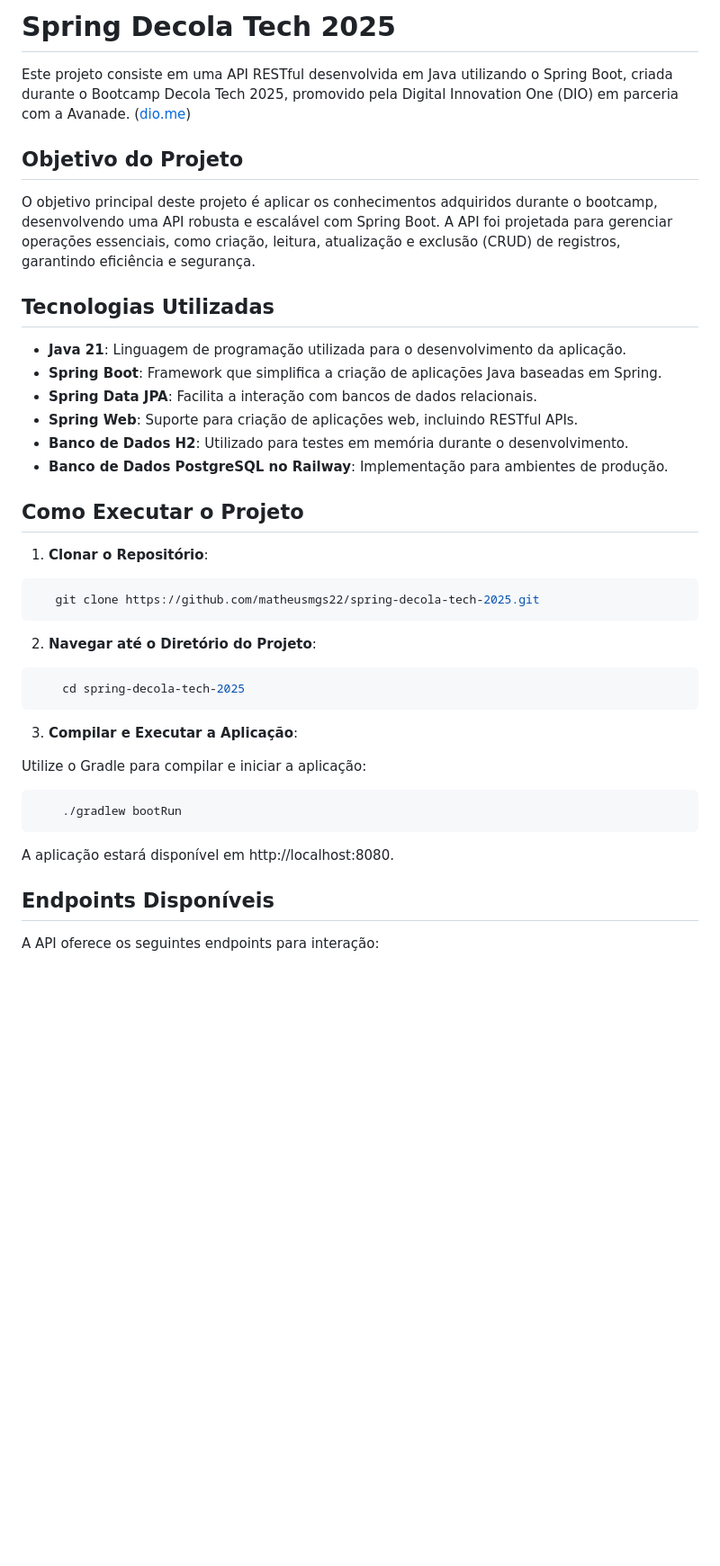
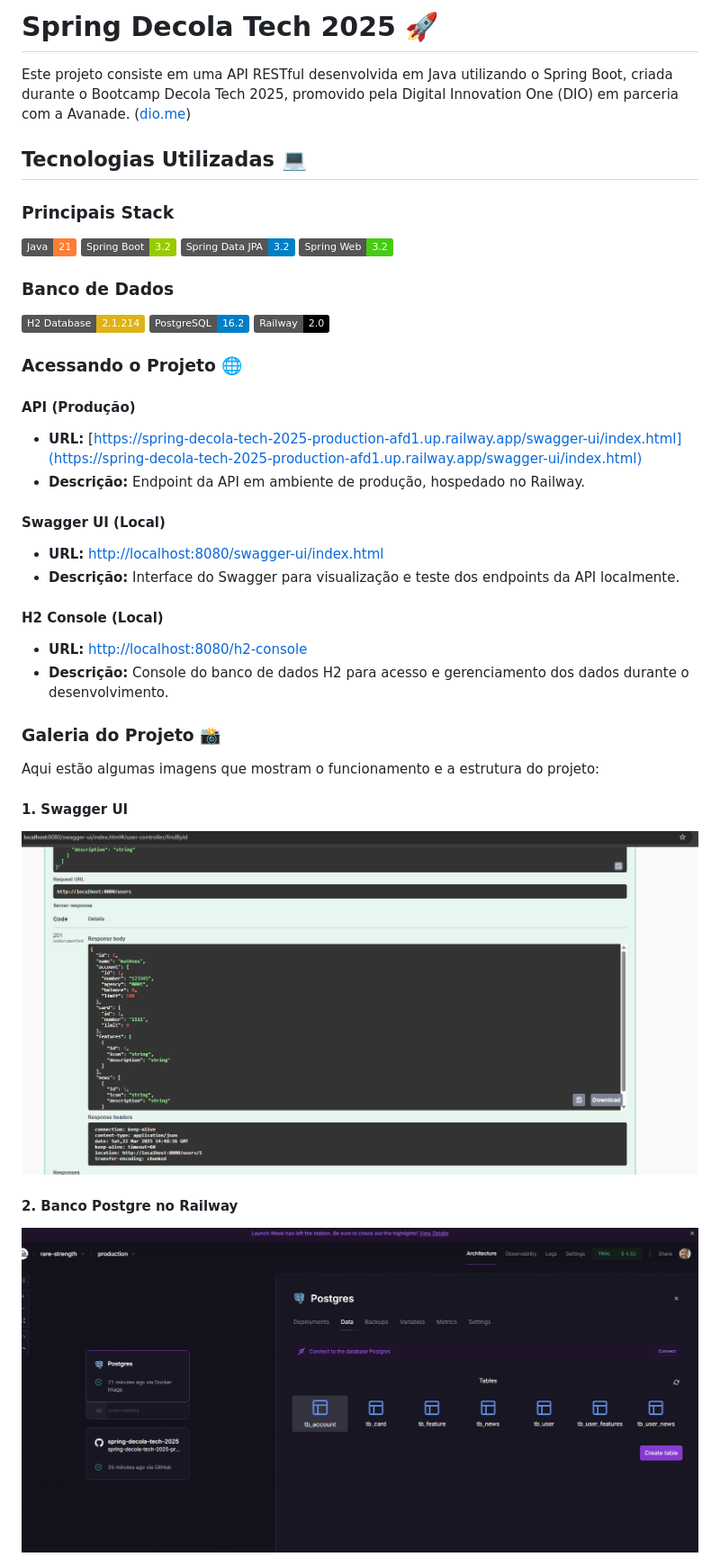
Before and after one commit to matheusmgs22/spring-decola-tech-2025, a Markdown page: README.md, the part around the change printed below. Shown: that part at 90% size. GitHub-like rendering; pictures changed too: assets/postgre_railway.png (added), assets/swagger_create.png (added); badges without logos; blank space fills up the shorter version.

````diff
--- a/README.md
+++ b/README.md
@@ -1,44 +1,43 @@
-# Spring Decola Tech 2025
+# Spring Decola Tech 2025 🚀
 
 Este projeto consiste em uma API RESTful desenvolvida em Java utilizando o Spring Boot, criada durante o Bootcamp Decola Tech 2025, promovido pela Digital Innovation One (DIO) em parceria com a Avanade. ([dio.me](https://www.dio.me/))
 
-## Objetivo do Projeto
+## Tecnologias Utilizadas 💻
 
-O objetivo principal deste projeto é aplicar os conhecimentos adquiridos durante o bootcamp, desenvolvendo uma API robusta e escalável com Spring Boot. A API foi projetada para gerenciar operações essenciais, como criação, leitura, atualização e exclusão (CRUD) de registros, garantindo eficiência e segurança.
+### Principais Stack
+![Java](https://img.shields.io/badge/Java-21-orange?logo=openjdk&logoColor=white)
+![Spring Boot](https://img.shields.io/badge/Spring_Boot-3.2-green?logo=springboot&logoColor=white)
+![Spring Data JPA](https://img.shields.io/badge/Spring_Data_JPA-3.2-blue?logo=spring&logoColor=white)
+![Spring Web](https://img.shields.io/badge/Spring_Web-3.2-brightgreen?logo=spring&logoColor=white)
 
-## Tecnologias Utilizadas
+### Banco de Dados
+![H2 Database](https://img.shields.io/badge/H2_Database-2.1.214-yellow?logo=h2&logoColor=white)
+![PostgreSQL](https://img.shields.io/badge/PostgreSQL-16.2-blue?logo=postgresql&logoColor=white)
+![Railway](https://img.shields.io/badge/Railway-2.0-000?logo=railway&logoColor=white)
 
-- **Java 21**: Linguagem de programação utilizada para o desenvolvimento da aplicação.
-- **Spring Boot**: Framework que simplifica a criação de aplicações Java baseadas em Spring.
-- **Spring Data JPA**: Facilita a interação com bancos de dados relacionais.
-- **Spring Web**: Suporte para criação de aplicações web, incluindo RESTful APIs.
-- **Banco de Dados H2**: Utilizado para testes em memória durante o desenvolvimento.
-- **Banco de Dados PostgreSQL no Railway**: Implementação para ambientes de produção.
+### Acessando o Projeto 🌐
 
-## Como Executar o Projeto
+#### **API (Produção)**
+- **URL:** [https://spring-decola-tech-2025-production-afd1.up.railway.app/swagger-ui/index.html](https://spring-decola-tech-2025-production-afd1.up.railway.app/swagger-ui/index.html)
+- **Descrição:** Endpoint da API em ambiente de produção, hospedado no Railway.
 
-1. **Clonar o Repositório**:
+#### **Swagger UI (Local)**
+- **URL:** [http://localhost:8080/swagger-ui/index.html](http://localhost:8080/swagger-ui/index.html)
+- **Descrição:** Interface do Swagger para visualização e teste dos endpoints da API localmente.
 
-```bash
-   git clone https://github.com/matheusmgs22/spring-decola-tech-2025.git
-```
+#### **H2 Console (Local)**
+- **URL:** [http://localhost:8080/h2-console](http://localhost:8080/h2-console)
+- **Descrição:** Console do banco de dados H2 para acesso e gerenciamento dos dados durante o desenvolvimento.
 
-2. **Navegar até o Diretório do Projeto**:
+### Galeria do Projeto 📸
 
-```bash
-    cd spring-decola-tech-2025
-```
-3. **Compilar e Executar a Aplicação**:
+Aqui estão algumas imagens que mostram o funcionamento e a estrutura do projeto:
 
-Utilize o Gradle para compilar e iniciar a aplicação:
-
-```bash
-    ./gradlew bootRun
-```
-A aplicação estará disponível em http://localhost:8080.
+#### 1. **Swagger UI**
+![Swagger UI](./assets/swagger_create.png)
 
 
-## Endpoints Disponíveis
+#### 2. **Banco Postgre no Railway**
+![Banco no Railway](./assets/postgre_railway.png)
 
-A API oferece os seguintes endpoints para interação:
 
````
Also changed, not shown: other parts of README.md (+16 -9 lines), assets/conectando_banco.png (added), assets/projeto_finalizado.png (added), assets/swagger_get.png (added), 1 other file.
